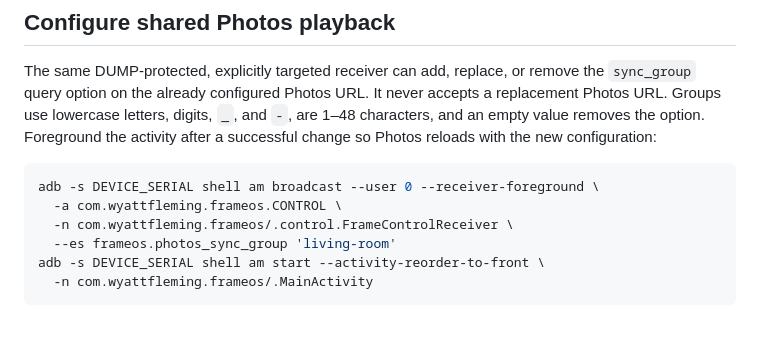
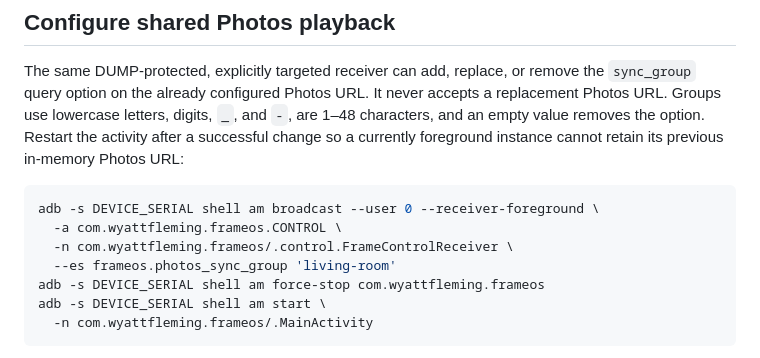
Before and after one commit to wyattf1995/immich-smart-frame, a Markdown page: docs/frame-mode-router.md, the part around the change. Rendered like a GitHub page; blank space fills up the shorter version.

Commit message:
docs(frameos): require restart after sync group update

````diff
--- a/docs/frame-mode-router.md
+++ b/docs/frame-mode-router.md
@@ -141,15 +141,16 @@ The same DUMP-protected, explicitly targeted receiver can add, replace, or
 remove the `sync_group` query option on the already configured Photos URL. It
 never accepts a replacement Photos URL. Groups use lowercase letters, digits,
 `_`, and `-`, are 1–48 characters, and an empty value removes the option.
-Foreground the activity after a successful change so Photos reloads with the
-new configuration:
+Restart the activity after a successful change so a currently foreground
+instance cannot retain its previous in-memory Photos URL:
 
 ```sh
 adb -s DEVICE_SERIAL shell am broadcast --user 0 --receiver-foreground \
   -a com.wyattfleming.frameos.CONTROL \
   -n com.wyattfleming.frameos/.control.FrameControlReceiver \
   --es frameos.photos_sync_group 'living-room'
-adb -s DEVICE_SERIAL shell am start --activity-reorder-to-front \
+adb -s DEVICE_SERIAL shell am force-stop com.wyattfleming.frameos
+adb -s DEVICE_SERIAL shell am start \
   -n com.wyattfleming.frameos/.MainActivity
 ```
 
````
